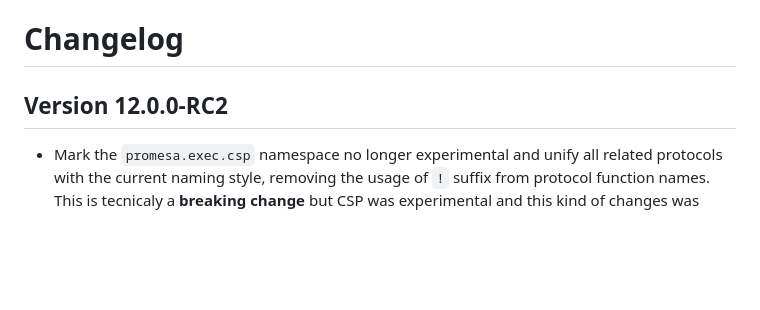
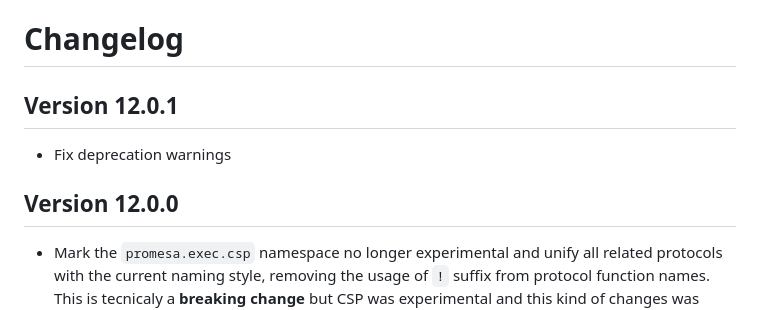
Before and after one commit to funcool/promesa, a Markdown page: CHANGELOG.md, the part around the change. Drawn GitHub-style; blank space fills up the shorter version.

Commit message:
Update changelog

```diff
--- a/CHANGELOG.md
+++ b/CHANGELOG.md
@@ -1,6 +1,11 @@
 # Changelog #
 
-## Version 12.0.0-RC2
+## Version 12.0.1
+
+- Fix deprecation warnings
+
+
+## Version 12.0.0
 
 - Mark the `promesa.exec.csp` namespace no longer experimental and unify all
   related protocols with the current naming style, removing the usage of `!`
```
